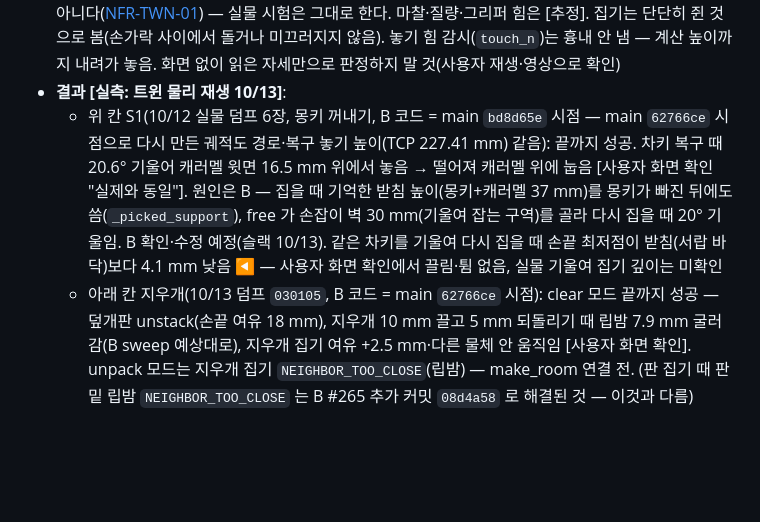
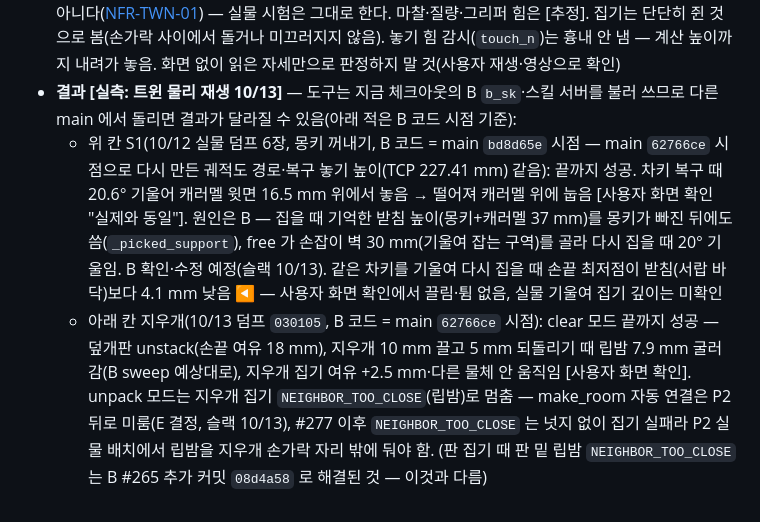
Before and after one commit to Jik-Kim/ready2go, a Markdown page: sim/README.md, the part around the change. GitHub-like rendering; blank space fills up the shorter version.

Commit message:
docs(sim): PM 2차 반영 — 지우개 립밤 막힘은 P2 뒤(make_room 자동 연결 E 결정)·배치 규칙, 결과는 적은 B 코드 시점 기준
Co-Authored-By: Claude Opus 5.5 <noreply@anthropic.com>

```diff
--- a/sim/README.md
+++ b/sim/README.md
@@ -142,6 +142,6 @@ python3 sim/scripts/build_object_meshes.py   # 물품 10종 외형 메시 다시
 - **물체 외형 (`build_object_meshes.py`)**: 지우개·캐러멜 직육면체, 마스킹테이프 빈 원통(안쪽 반지름 16 mm [사용자 실측]), 립밤 원통, 덮개판은 사용자 치수(볼트 중심 50×75 mm, 와셔 지름 28, 육각 머리 폭·높이 10, 판 5 mm) [사용자 10/13]. 나머지 5종(에어팟 케이스·차키·장난감 차·몽키·망치)은 단독 촬영 컬러·뎁스·분할 다각형으로 만든 2.5D 외형을 온톨로지 크기로 맞춤. 기준점은 바닥 가운데
 - **물리 재생 (`play_unpack_physics.py`)**: 물체는 강체(질량 [추정]), 오목한 5종은 볼록 분해 충돌. 로봇·서랍은 궤적대로 위치를 정함(텔레포트). 쥔 물체·서랍을 따라가는 물체는 운동학으로 USD 위치를 옮김(물리 API 로 옮기면 무시됨 [사용자 영상 10/13]). 집기·놓기 대상과 그리퍼, 쥔 동안 쥔 물체와 서랍·트레이 사이 충돌은 끔. 그리퍼 닫는 폭 = 잡은 물체 폭, RG2 폭 ↔ 손가락 각도는 트윈 실측 표. 누르기는 손끝을 트윈 물체 윗면에 맞추고 끌기는 끄는 물체가 손끝을 따라간다고 가정(미끄러짐 없음). 첫 장면의 가려진 물체는 그 물체를 집기 전 다시 인식에서 다 보이면 그 자리로 바로잡고, 다시 인식 때 가려진 물체·그 위 물체는 인식 자리로 옮기지 않음(가려진 자리는 치우침). 보고(`--report`): 잡지 않은 물체 움직임, 다시 인식 차이, 집기 손끝-받침 여유, 놓는 순간 기울기·받침 위 높이, 놓기 먼저 닿음, 쥔 물체 손 따라옴 오차
 - **한계**: [FR-TWN-02](../docs/requirements.md#fr-twn-02) 선행 도구이며 FR-TWN-02 완료로 세지 않는다. 트윈에서 통과해도 실물 안전 검증이 아니다([NFR-TWN-01](../docs/requirements.md#nfr-twn-01)) — 실물 시험은 그대로 한다. 마찰·질량·그리퍼 힘은 [추정]. 집기는 단단히 쥔 것으로 봄(손가락 사이에서 돌거나 미끄러지지 않음). 놓기 힘 감시(`touch_n`)는 흉내 안 냄 — 계산 높이까지 내려가 놓음. 화면 없이 읽은 자세만으로 판정하지 말 것(사용자 재생·영상으로 확인)
-- **결과 [실측: 트윈 물리 재생 10/13]**:
+- **결과 [실측: 트윈 물리 재생 10/13]** — 도구는 지금 체크아웃의 B `b_sk`·스킬 서버를 불러 쓰므로 다른 main 에서 돌리면 결과가 달라질 수 있음(아래 적은 B 코드 시점 기준):
   - 위 칸 S1(10/12 실물 덤프 6장, 몽키 꺼내기, B 코드 = main `bd8d65e` 시점 — main `62766ce` 시점으로 다시 만든 궤적도 경로·복구 놓기 높이(TCP 227.41 mm) 같음): 끝까지 성공. 차키 복구 때 20.6° 기울어 캐러멜 윗면 16.5 mm 위에서 놓음 → 떨어져 캐러멜 위에 눕음 [사용자 화면 확인 "실제와 동일"]. 원인은 B — 집을 때 기억한 받침 높이(몽키+캐러멜 37 mm)를 몽키가 빠진 뒤에도 씀(`_picked_support`), free 가 손잡이 벽 30 mm(기울여 잡는 구역)를 골라 다시 집을 때 20° 기울임. B 확인·수정 예정(슬랙 10/13). 같은 차키를 기울여 다시 집을 때 손끝 최저점이 받침(서랍 바닥)보다 4.1 mm 낮음 ◀ — 사용자 화면 확인에서 끌림·튐 없음, 실물 기울여 집기 깊이는 미확인
-  - 아래 칸 지우개(10/13 덤프 `030105`, B 코드 = main `62766ce` 시점): clear 모드 끝까지 성공 — 덮개판 unstack(손끝 여유 18 mm), 지우개 10 mm 끌고 5 mm 되돌리기 때 립밤 7.9 mm 굴러감(B sweep 예상대로), 지우개 집기 여유 +2.5 mm·다른 물체 안 움직임 [사용자 화면 확인]. unpack 모드는 지우개 집기 `NEIGHBOR_TOO_CLOSE`(립밤) — make_room 연결 전. (판 집기 때 판 밑 립밤 `NEIGHBOR_TOO_CLOSE` 는 B #265 추가 커밋 `08d4a58` 로 해결된 것 — 이것과 다름)
+  - 아래 칸 지우개(10/13 덤프 `030105`, B 코드 = main `62766ce` 시점): clear 모드 끝까지 성공 — 덮개판 unstack(손끝 여유 18 mm), 지우개 10 mm 끌고 5 mm 되돌리기 때 립밤 7.9 mm 굴러감(B sweep 예상대로), 지우개 집기 여유 +2.5 mm·다른 물체 안 움직임 [사용자 화면 확인]. unpack 모드는 지우개 집기 `NEIGHBOR_TOO_CLOSE`(립밤)로 멈춤 — make_room 자동 연결은 P2 뒤로 미룸(E 결정, 슬랙 10/13), #277 이후 `NEIGHBOR_TOO_CLOSE` 는 넛지 없이 집기 실패라 P2 실물 배치에서 립밤을 지우개 손가락 자리 밖에 둬야 함. (판 집기 때 판 밑 립밤 `NEIGHBOR_TOO_CLOSE` 는 B #265 추가 커밋 `08d4a58` 로 해결된 것 — 이것과 다름)
```
Also changed, not shown: docs/changelog.md (+1 -1 lines).
